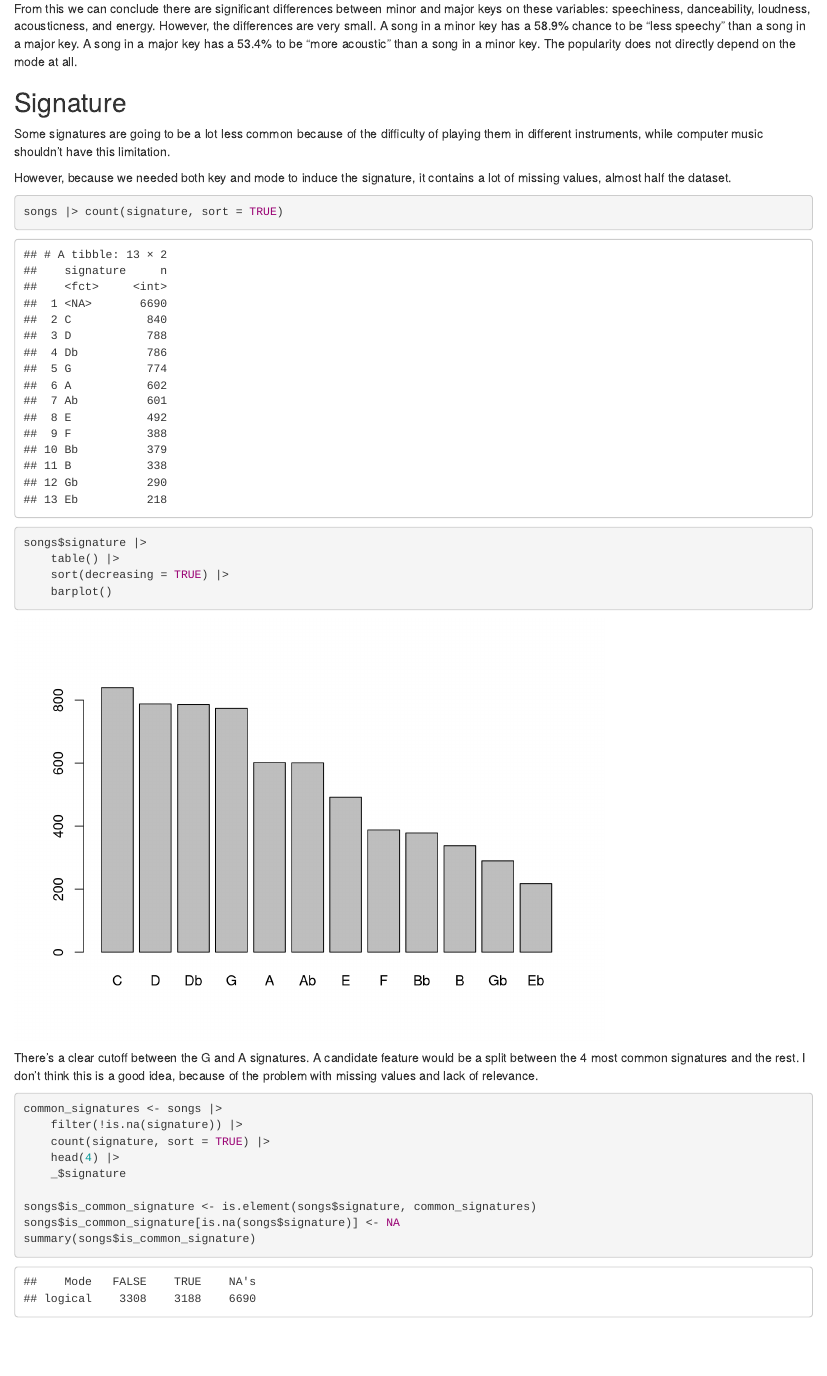
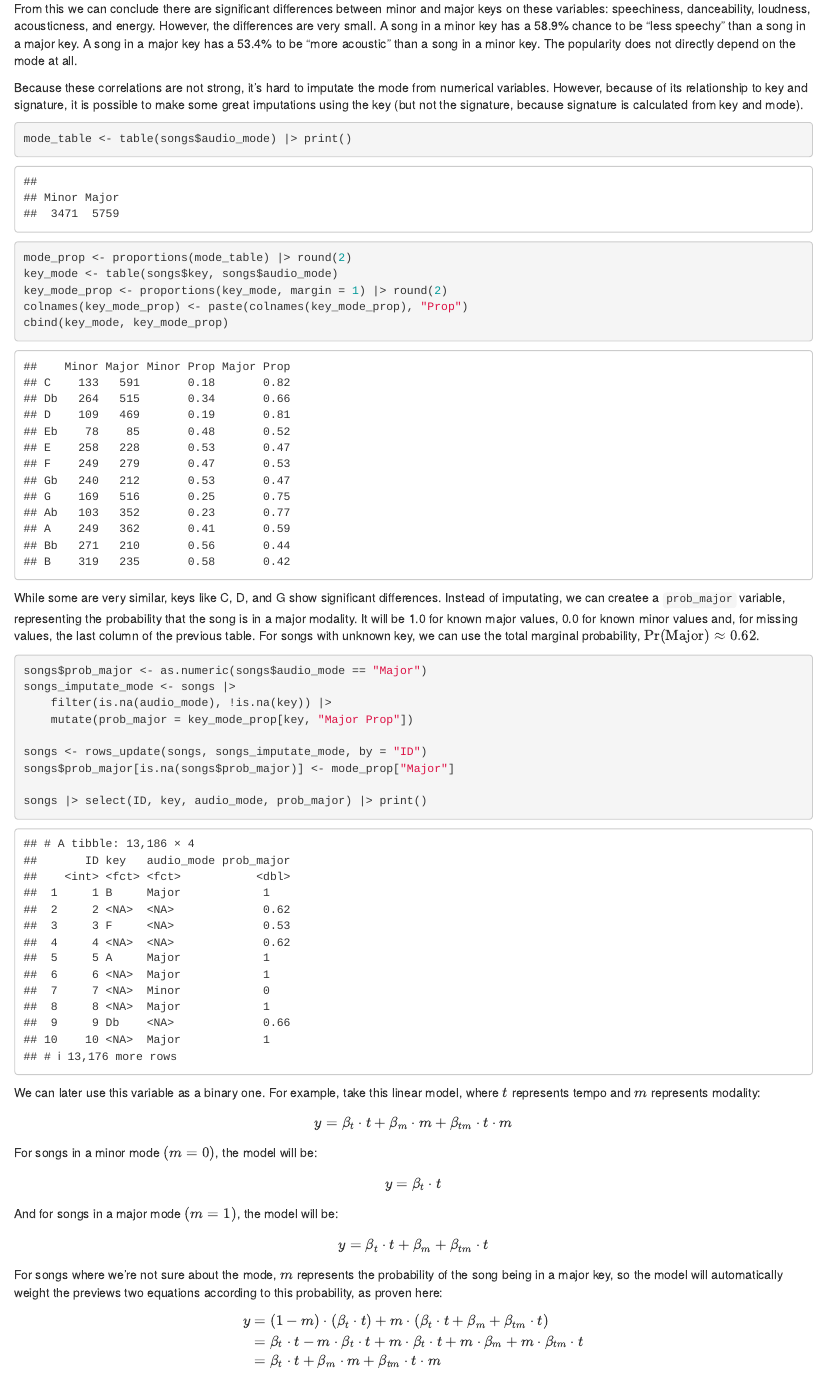
Before and after one commit to benet1one/Mineria, an R Markdown document (bernat_exploration.Rmd): the page in a window 1100 px wide, from 3310 px down before the commit and from 4730 px down after it, so that both start at the same text. Rendered offline with R 4.5, knitr and Pandoc, with nearby package versions; code that draws random numbers runs with fixed seeds of ours.

Commit message:
Update bernat_exploration.Rmd

````diff
--- a/bernat_exploration.Rmd
+++ b/bernat_exploration.Rmd
@@ -84,35 +118,59 @@ A song in a major key has a 53.4% to be "more acoustic" than a song in a minor k
 The popularity does not directly depend on the mode at all.
 
 
-## Signature
-
-Some signatures are going to be a lot less common because of the difficulty of
-playing them in different instruments, while computer music shouldn't have this
-limitation.
-
-However, because we needed both key and mode to induce the signature, it contains
-a lot of missing values, almost half the dataset.
+Because these correlations are not strong, it's hard to imputate the mode from numerical
+variables. However, because of its relationship to key and signature, it is possible
+to make some great imputations using the key (but not the signature, because signature
+is calculated from key and mode).
 
 ```{r}
-songs |> count(signature, sort = TRUE)
-songs$signature |>
-    table() |>
-    sort(decreasing = TRUE) |>
-    barplot()
+mode_table <- table(songs$audio_mode) |> print()
+mode_prop <- proportions(mode_table) |> round(2)
+key_mode <- table(songs$key, songs$audio_mode)
+key_mode_prop <- proportions(key_mode, margin = 1) |> round(2)
+colnames(key_mode_prop) <- paste(colnames(key_mode_prop), "Prop")
+cbind(key_mode, key_mode_prop)
 ```
 
-There's a clear cutoff between the G and A signatures. A candidate feature would be
-a split between the 4 most common signatures and the rest. I don't think this is a good idea,
-because of the problem with missing values and lack of relevance.
+While some are very similar, keys like C, D, and G show significant differences. Instead
+of imputating, we can createe a `prob_major` variable, representing the probability that the song is in a major modality. It will be 1.0 for known major values, 0.0 for known minor values and, for missing values, the last column of the previous table. For songs with unknown key, we can use the total marginal probability, $\Pr(\text{Major}) \approx 0.62$.
 
 ```{r}
-common_signatures <- songs |>
-    filter(!is.na(signature)) |>
-    count(signature, sort = TRUE) |>
-    head(4) |>
-    _$signature
+songs$prob_major <- as.numeric(songs$audio_mode == "Major")
+songs_imputate_mode <- songs |>
+    filter(is.na(audio_mode), !is.na(key)) |>
+    mutate(prob_major = key_mode_prop[key, "Major Prop"])
 
-songs$is_common_signature <- is.element(songs$signature, common_signatures)
-songs$is_common_signature[is.na(songs$signature)] <- NA
-summary(songs$is_common_signature)
+songs <- rows_update(songs, songs_imputate_mode, by = "ID")
+songs$prob_major[is.na(songs$prob_major)] <- mode_prop["Major"]
+
+songs |> select(ID, key, audio_mode, prob_major) |> print()
 ```
+
+
+We can later use this variable as a binary one. For example, take this linear model, where $t$ represents tempo and $m$ represents modality:
+
+$$
+y = \beta_t \cdot t + \beta_m \cdot m + \beta_{tm} \cdot t \cdot m
+$$
+
+For songs in a minor mode $(m=0)$, the model will be:
+
+$$
+y = \beta_t ·t
+$$
+And for songs in a major mode $(m=1)$, the model will be:
+
+$$
+y = \beta_t \cdot t + \beta_m + \beta_{tm} \cdot t
+$$
+
+For songs where we're not sure about the mode, $m$ represents the probability of the song being in a major key, so the model will automatically weight the previews two equations according to this probability, as proven here:
+
+$$
+\begin{align}
+y &= (1-m) \cdot (\beta_t ·t) + m \cdot (\beta_t \cdot t + \beta_m + \beta_{tm} \cdot t) \\
+  &= \beta_t \cdot t - m \cdot \beta_t \cdot t + m \cdot \beta_t \cdot t + m \cdot \beta_m + m \cdot \beta_{tm} \cdot t \\
+  &= \beta_t \cdot t + \beta_m \cdot m + \beta_{tm} \cdot t \cdot m
+\end{align}
+$$
````
Also changed, not shown: bernat_exploration.Rmd (34 more changed lines).
